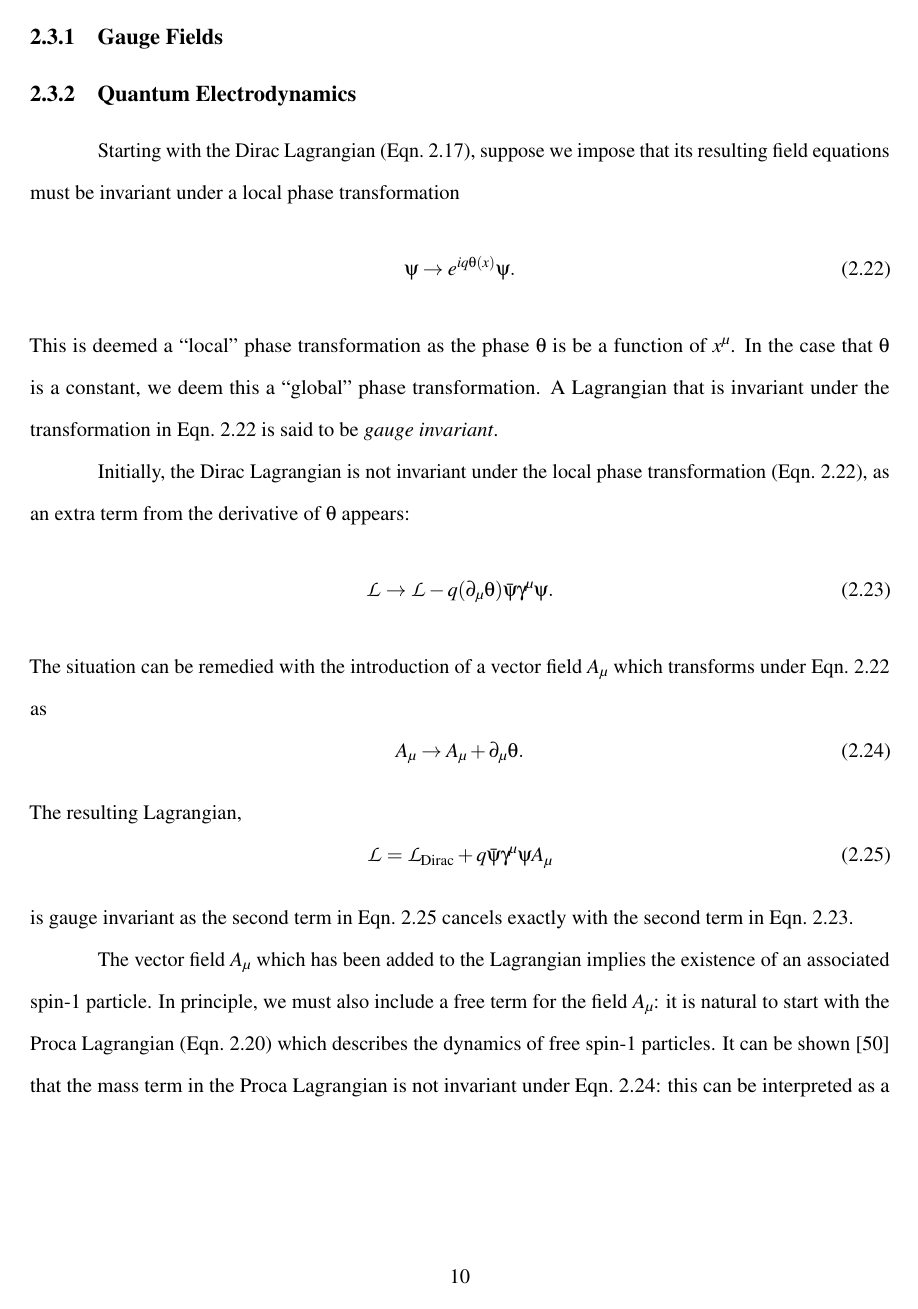
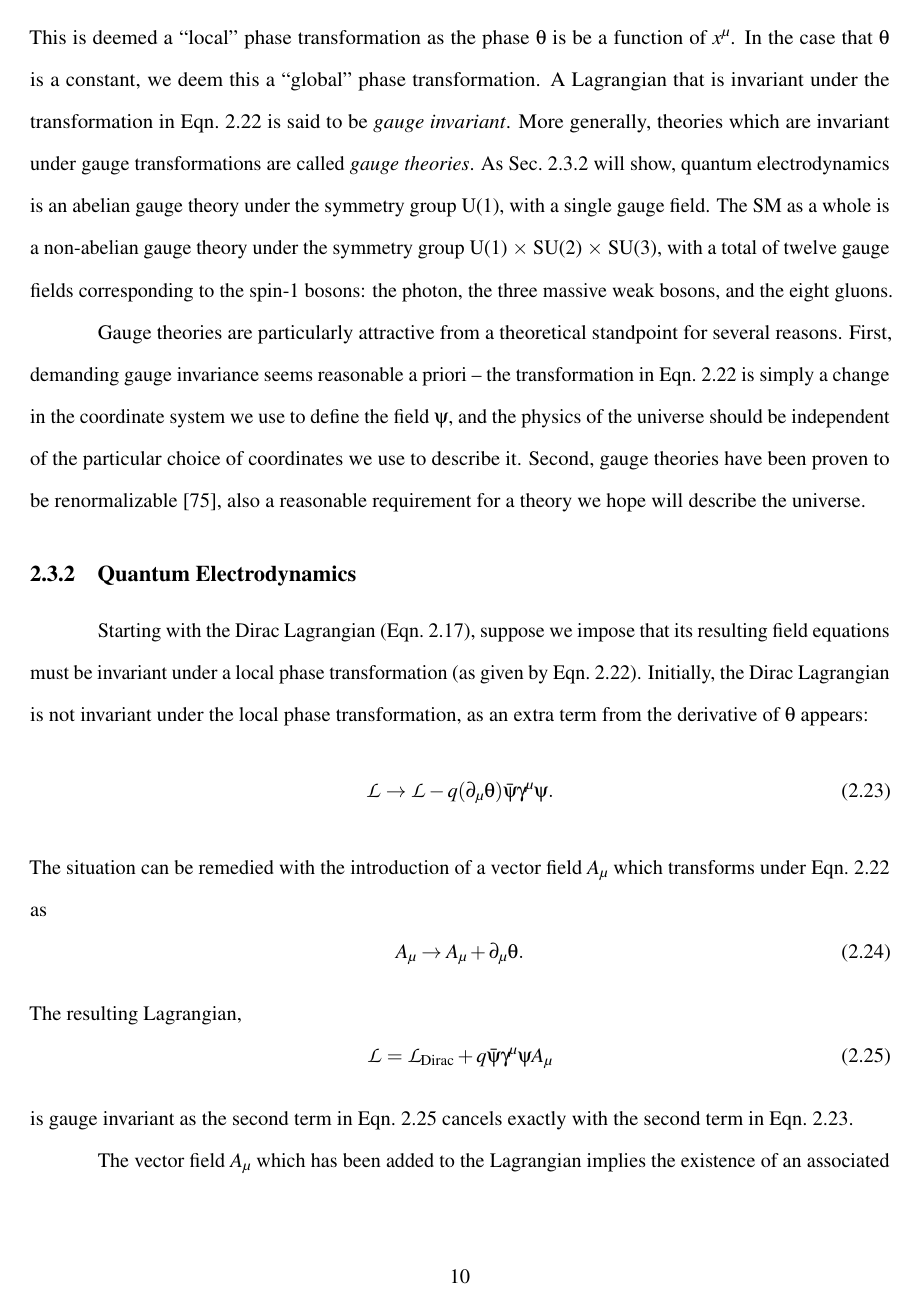
Before and after one commit to sam-may/phd_thesis, a LaTeX thesis (template.tex, which reads theory/sm.tex): page 26 of 133. Compiled offline with pdfLaTeX; a LaTeX package or settings file that is missing is left out.

Commit message:
Update SM section

```diff
--- a/theory/sm.tex
+++ b/theory/sm.tex
@@ -8,19 +8,24 @@ Sec.~\ref{sec:theory_qcd} describes the strong interaction and Sec.~\ref{sec:the
 Finally, in Sec.~\ref{sec:theory_ssbhm} we will see how the Higgs mechanism allows for massive gauge fields and subsequently generates the masses of the gauge bosons and fermions.
 
 \subsection{Gauge Fields} \label{sec:theory_gauge}
-
-
-\subsection{Quantum Electrodynamics} \label{sec:theory_qed}
-Starting with the Dirac Lagrangian (Eqn.~\ref{eqn:dirac_lagrangian}), suppose we impose that its resulting field equations must be invariant under a local phase transformation
+For an arbitrary Lagrangian made of a single field variable $\psi$, suppose we impose that its resulting field equations be invariant under the local phase transformation
 \begin{equation} \label{eqn:local_phase}
     \psi \to e^{i q \theta(x)} \psi.
 \end{equation}
 This is deemed a ``local'' phase transformation as the phase $\theta$ is be a function of $x^\mu$.
 In the case that $\theta$ is a constant, we deem this a ``global'' phase transformation.
 A Lagrangian that is invariant under the transformation in Eqn.~\ref{eqn:local_phase} is said to be \emph{gauge invariant}.
-%Conceptually, this seems like a reasonable request for the
+More generally, theories which are invariant under gauge transformations are called \emph{gauge theories}.
+As Sec.~\ref{sec:theory_qed} will show, quantum electrodynamics is an abelian gauge theory under the symmetry group U(1), with a single gauge field.
+The SM as a whole is a non-abelian gauge theory under the symmetry group U(1) $\times$ SU(2) $\times$ SU(3), with a total of twelve gauge fields corresponding to the spin-1 bosons: the photon, the three massive weak bosons, and the eight gluons.
 
-Initially, the Dirac Lagrangian is not invariant under the local phase transformation (Eqn.~\ref{eqn:local_phase}), as an extra term from the derivative of $\theta$ appears:
+Gauge theories are particularly attractive from a theoretical standpoint for several reasons.
+First, demanding gauge invariance seems reasonable a priori -- the transformation in Eqn.~\ref{eqn:local_phase} is simply a change in the coordinate system we use to define the field $\psi$, and the physics of the universe should be independent of the particular choice of coordinates we use to describe it.
+Second, gauge theories have been proven to be renormalizable~\cite{tHooft:1971qjg}, also a reasonable requirement for a theory we hope will describe the universe.
+
+\subsection{Quantum Electrodynamics} \label{sec:theory_qed}
+Starting with the Dirac Lagrangian (Eqn.~\ref{eqn:dirac_lagrangian}), suppose we impose that its resulting field equations must be invariant under a local phase transformation (as given by Eqn.~\ref{eqn:local_phase}).
+Initially, the Dirac Lagrangian is not invariant under the local phase transformation, as an extra term from the derivative of $\theta$ appears:
 \begin{equation} \label{eqn:ld_var}
     \mathcal L \to \mathcal L - q (\partial_\mu \theta)\bar{\psi} \gamma^\mu \psi.
 \end{equation}
```
Also changed, not shown: template.bib (+11 -0 lines), template.bbl, theory/sm.tex (3 more changed lines).
